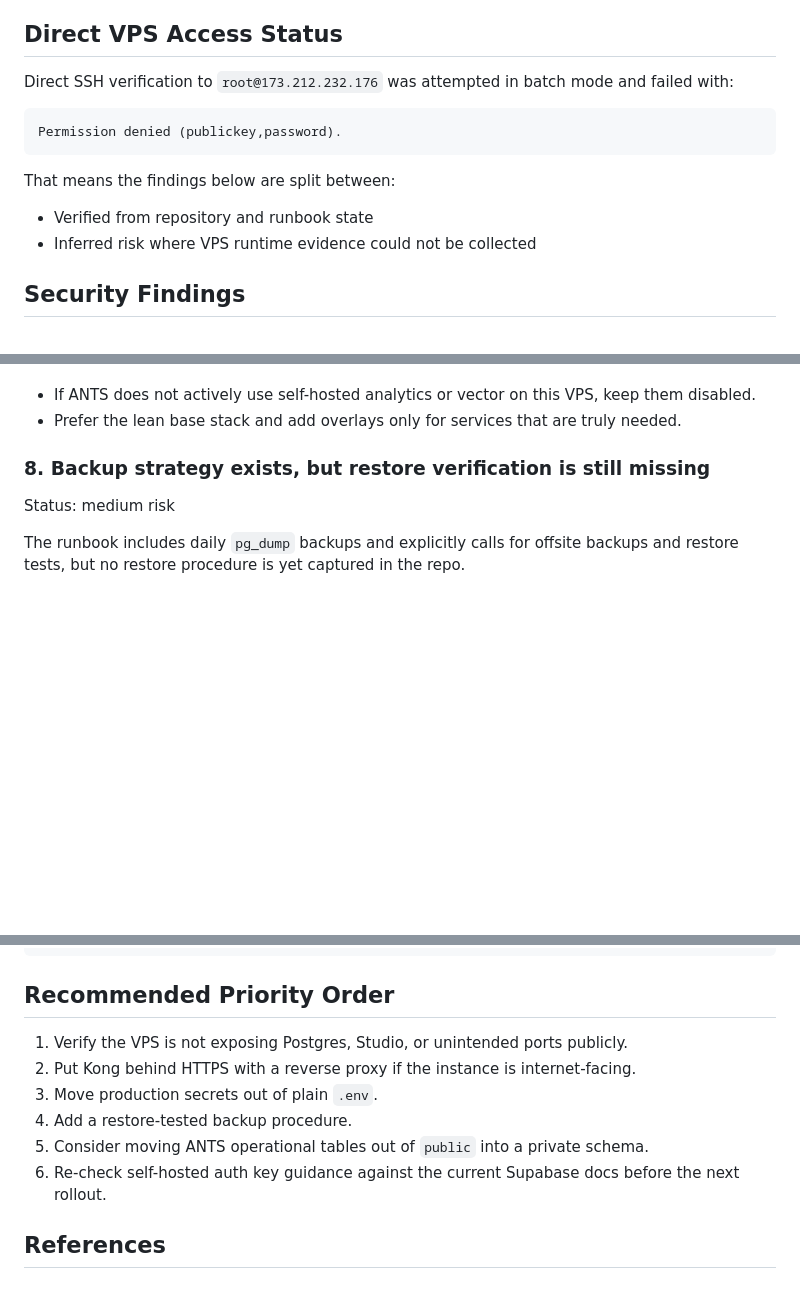
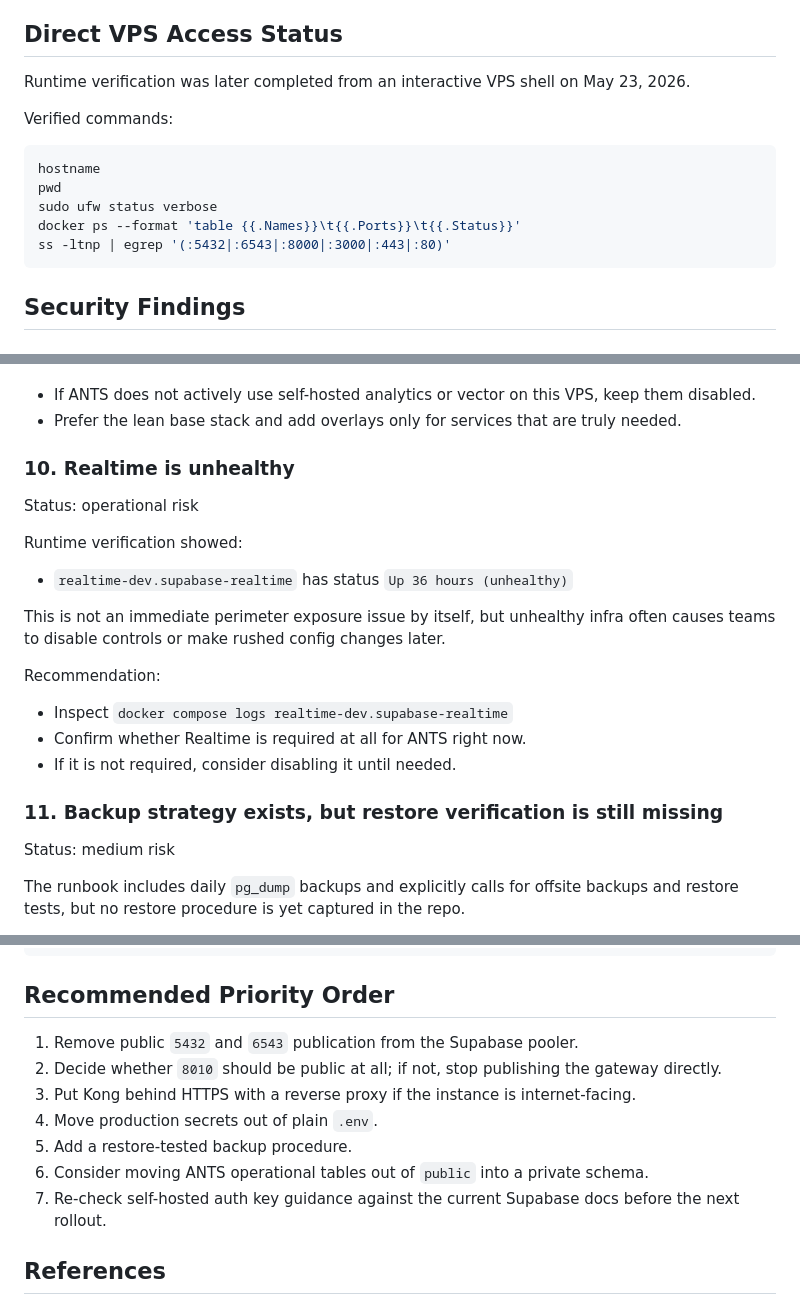
Before and after one commit to mhgutie/ants-ai-gateway, a Markdown page: docs/supabase-vps-security-review-2026-05-23.md, 3 parts joined by grey strips. GitHub-like rendering; blank space fills up the shorter version.

````diff
--- a/docs/supabase-vps-security-review-2026-05-23.md
+++ b/docs/supabase-vps-security-review-2026-05-23.md
@@ -15,16 +15,17 @@ This review covers the ANTS self-hosted Supabase deployment guidance and the gat
 
 ## Direct VPS Access Status
 
-Direct SSH verification to `root@173.212.232.176` was attempted in batch mode and failed with:
+Runtime verification was later completed from an interactive VPS shell on May 23, 2026.
 
-```text
-Permission denied (publickey,password).
+Verified commands:
+
+```bash
+hostname
+pwd
+sudo ufw status verbose
+docker ps --format 'table {{.Names}}\t{{.Ports}}\t{{.Status}}'
+ss -ltnp | egrep '(:5432|:6543|:8000|:3000|:443|:80)'
 ```
-
-That means the findings below are split between:
-
-- Verified from repository and runbook state
-- Inferred risk where VPS runtime evidence could not be collected
 
 ## Security Findings
 
@@ -115,7 +151,22 @@ Recommendation:
 - If ANTS does not actively use self-hosted analytics or vector on this VPS, keep them disabled.
 - Prefer the lean base stack and add overlays only for services that are truly needed.
 
-### 8. Backup strategy exists, but restore verification is still missing
+### 10. Realtime is unhealthy
+
+Status: operational risk
+
+Runtime verification showed:
+
+- `realtime-dev.supabase-realtime` has status `Up 36 hours (unhealthy)`
+
+This is not an immediate perimeter exposure issue by itself, but unhealthy infra often causes teams to disable controls or make rushed config changes later.
+
+Recommendation:
+- Inspect `docker compose logs realtime-dev.supabase-realtime`
+- Confirm whether Realtime is required at all for ANTS right now.
+- If it is not required, consider disabling it until needed.
+
+### 11. Backup strategy exists, but restore verification is still missing
 
 Status: medium risk
 
@@ -144,12 +195,13 @@ docker compose exec db psql -U postgres -d postgres -c "\dp"
 
 ## Recommended Priority Order
 
-1. Verify the VPS is not exposing Postgres, Studio, or unintended ports publicly.
-2. Put Kong behind HTTPS with a reverse proxy if the instance is internet-facing.
-3. Move production secrets out of plain `.env`.
-4. Add a restore-tested backup procedure.
-5. Consider moving ANTS operational tables out of `public` into a private schema.
-6. Re-check self-hosted auth key guidance against the current Supabase docs before the next rollout.
+1. Remove public `5432` and `6543` publication from the Supabase pooler.
+2. Decide whether `8010` should be public at all; if not, stop publishing the gateway directly.
+3. Put Kong behind HTTPS with a reverse proxy if the instance is internet-facing.
+4. Move production secrets out of plain `.env`.
+5. Add a restore-tested backup procedure.
+6. Consider moving ANTS operational tables out of `public` into a private schema.
+7. Re-check self-hosted auth key guidance against the current Supabase docs before the next rollout.
 
 ## References
 
````
Also changed, not shown: other parts of docs/supabase-vps-security-review-2026-05-23.md (+49 -14 lines).
